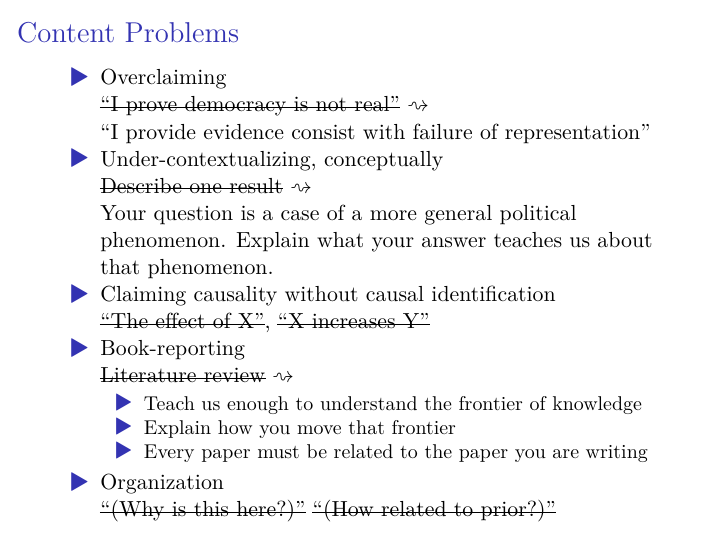
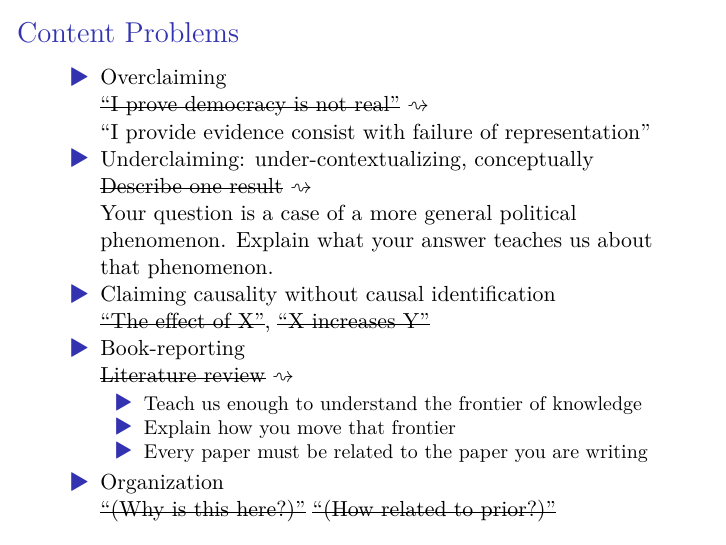
Before and after one commit to ryantmoore/discussions, a Quarto document (998-2024-01-26_qualifier_probs.qmd): page 11 of 41. The pictures show the output file 998-2024-01-26_qualifier_probs.pdf that the author committed with the source.

Commit message:
Clarify point

```diff
--- a/998-2024-01-26_qualifier_probs.qmd
+++ b/998-2024-01-26_qualifier_probs.qmd
@@ -33,7 +33,7 @@ library(tidyverse)
 
 >- Overclaiming
 ~~"I prove democracy is not real"~~ $\rightsquigarrow$ \newline "I provide evidence consist with failure of representation"
->- Under-contextualizing, conceptually
+>- Underclaiming: under-contextualizing, conceptually
 ~~Describe one result~~ $\rightsquigarrow$ \newline Your question is a case of a more general political phenomenon. Explain what your answer teaches us about that phenomenon.
 >- Claiming causality without causal identification
 ~~"The effect of X"~~, ~~"X increases Y"~~
```
Also changed, not shown: 998-2024-01-26_qualifier_probs.pdf.
